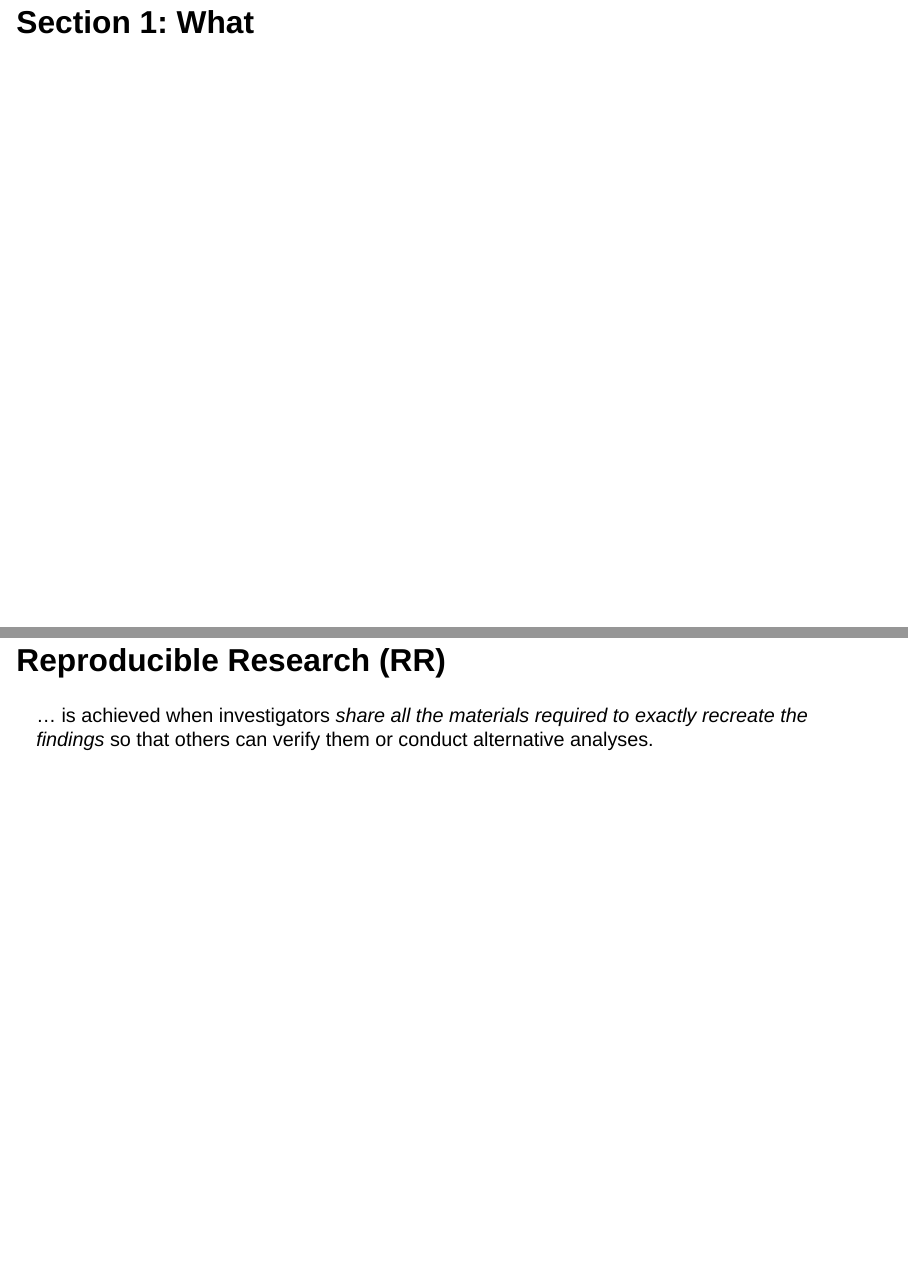
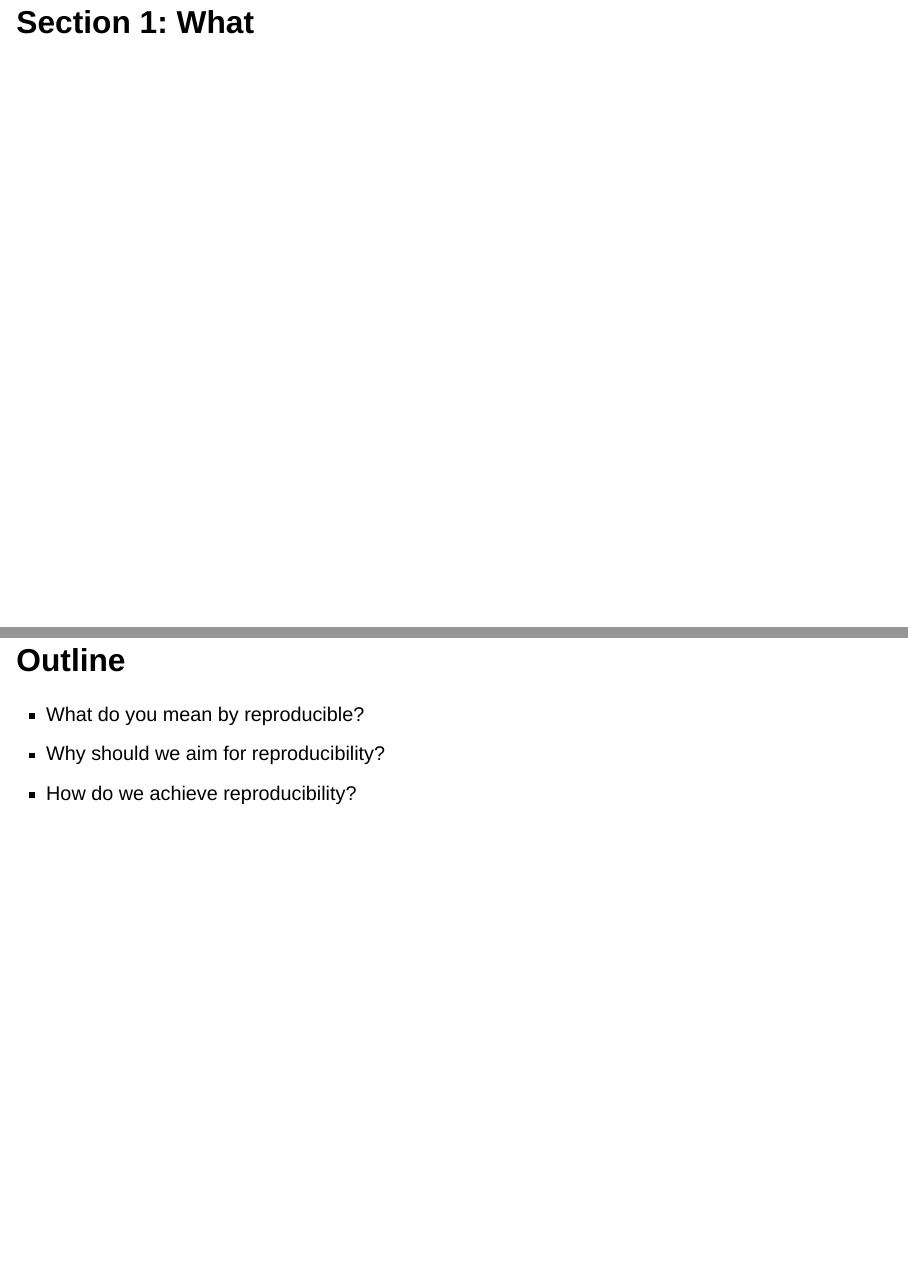
Before and after one commit to sjpierce/Pierce.AEA2024, a Quarto document (Slides.qmd): pages 2 and 3 of 21 before the commit and pages 2 and 3 of 22 after it, joined at a grey line. Rendered offline with R 4.5, knitr and Pandoc in place of Quarto, with nearby package versions; drawn as Slidy slides in place of the format the file asks for.

Commit message:
Add an outline slide

```diff
--- a/Slides.qmd
+++ b/Slides.qmd
@@ -34,6 +34,12 @@ filters:
 ---
 
 # Section 1: What
+## Outline
+
+* What do you mean by reproducible?
+* Why should we aim for reproducibility?
+* How do we achieve reproducibility?
+
 
 ## Reproducible Research (RR)
 
```
